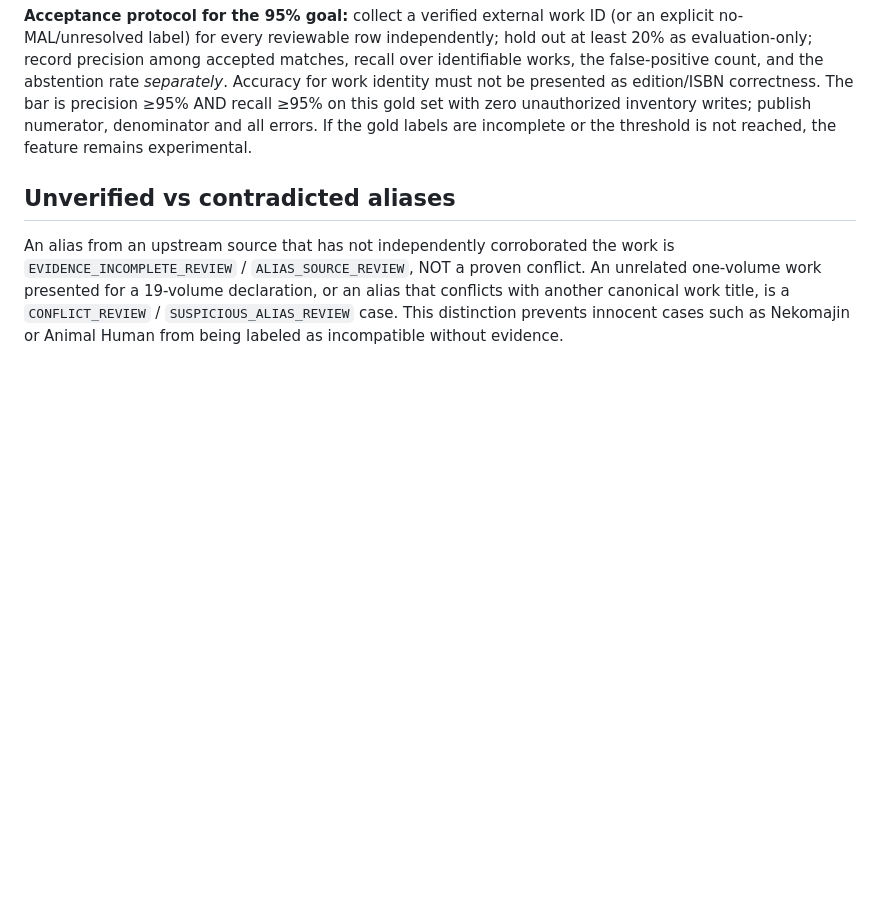
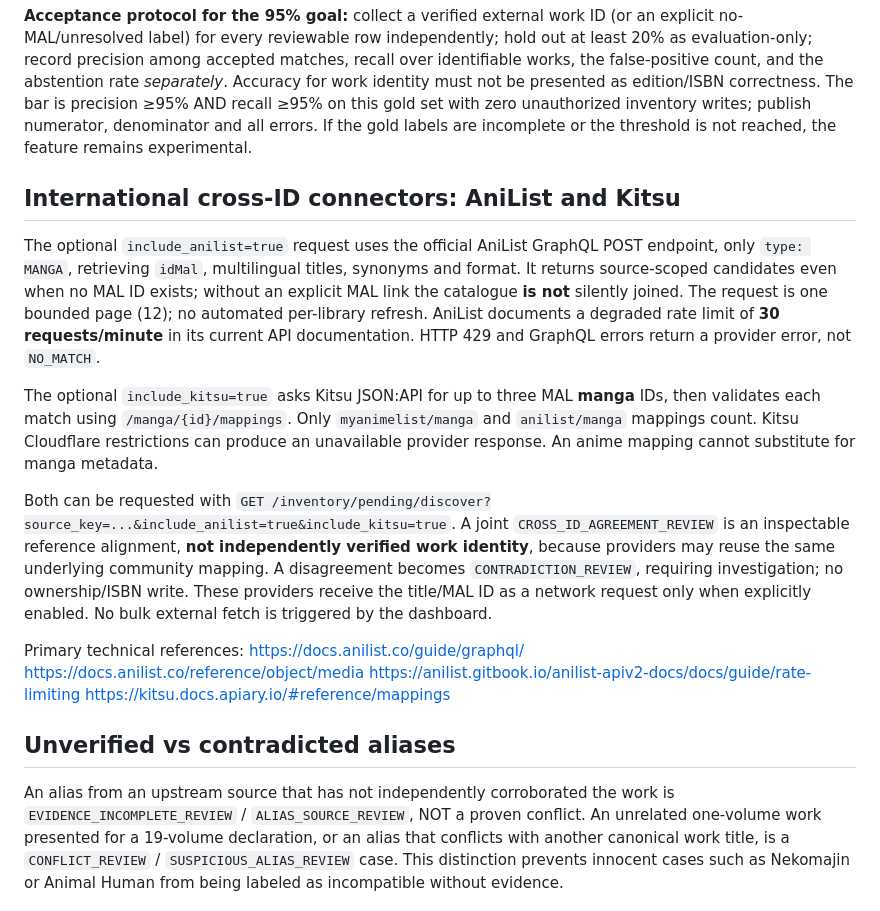
Before and after one commit to xavrousseau/mangadvisor, a Markdown page: docs/03_technical/matching_quality_95_acceptance.md, the part around the change. Rendered like a GitHub page; blank space fills up the shorter version.

Commit message:
docs(identity): describe AniList/Kitsu limits and source-corroboration safeguards

```diff
--- a/docs/03_technical/matching_quality_95_acceptance.md
+++ b/docs/03_technical/matching_quality_95_acceptance.md
@@ -73,6 +73,38 @@ this gold set with zero unauthorized inventory writes; publish numerator,
 denominator and all errors. If the gold labels are incomplete or the
 threshold is not reached, the feature remains experimental.
 
+## International cross-ID connectors: AniList and Kitsu
+
+The optional `include_anilist=true` request uses the official AniList GraphQL
+POST endpoint, only `type: MANGA`, retrieving `idMal`, multilingual titles,
+synonyms and format. It returns source-scoped candidates even when no MAL ID
+exists; without an explicit MAL link the catalogue **is not** silently joined.
+The request is one bounded page (12); no automated per-library refresh.
+AniList documents a degraded rate limit of **30 requests/minute** in its
+current API documentation. HTTP 429 and GraphQL errors return a provider
+error, not `NO_MATCH`.
+
+The optional `include_kitsu=true` asks Kitsu JSON:API for up to three MAL
+**manga** IDs, then validates each match using
+`/manga/{id}/mappings`. Only `myanimelist/manga` and `anilist/manga`
+mappings count. Kitsu Cloudflare restrictions can produce an unavailable
+provider response. An anime mapping cannot substitute for manga metadata.
+
+Both can be requested with
+`GET /inventory/pending/discover?source_key=...&include_anilist=true&include_kitsu=true`.
+A joint `CROSS_ID_AGREEMENT_REVIEW` is an inspectable reference alignment,
+**not independently verified work identity**, because providers may
+reuse the same underlying community mapping. A disagreement becomes
+`CONTRADICTION_REVIEW`, requiring investigation; no ownership/ISBN write.
+These providers receive the title/MAL ID as a network request only when
+explicitly enabled. No bulk external fetch is triggered by the dashboard.
+
+Primary technical references:
+https://docs.anilist.co/guide/graphql/
+https://docs.anilist.co/reference/object/media
+https://anilist.gitbook.io/anilist-apiv2-docs/docs/guide/rate-limiting
+https://kitsu.docs.apiary.io/#reference/mappings
+
 ## Unverified vs contradicted aliases
 
 An alias from an upstream source that has not independently corroborated the
```
